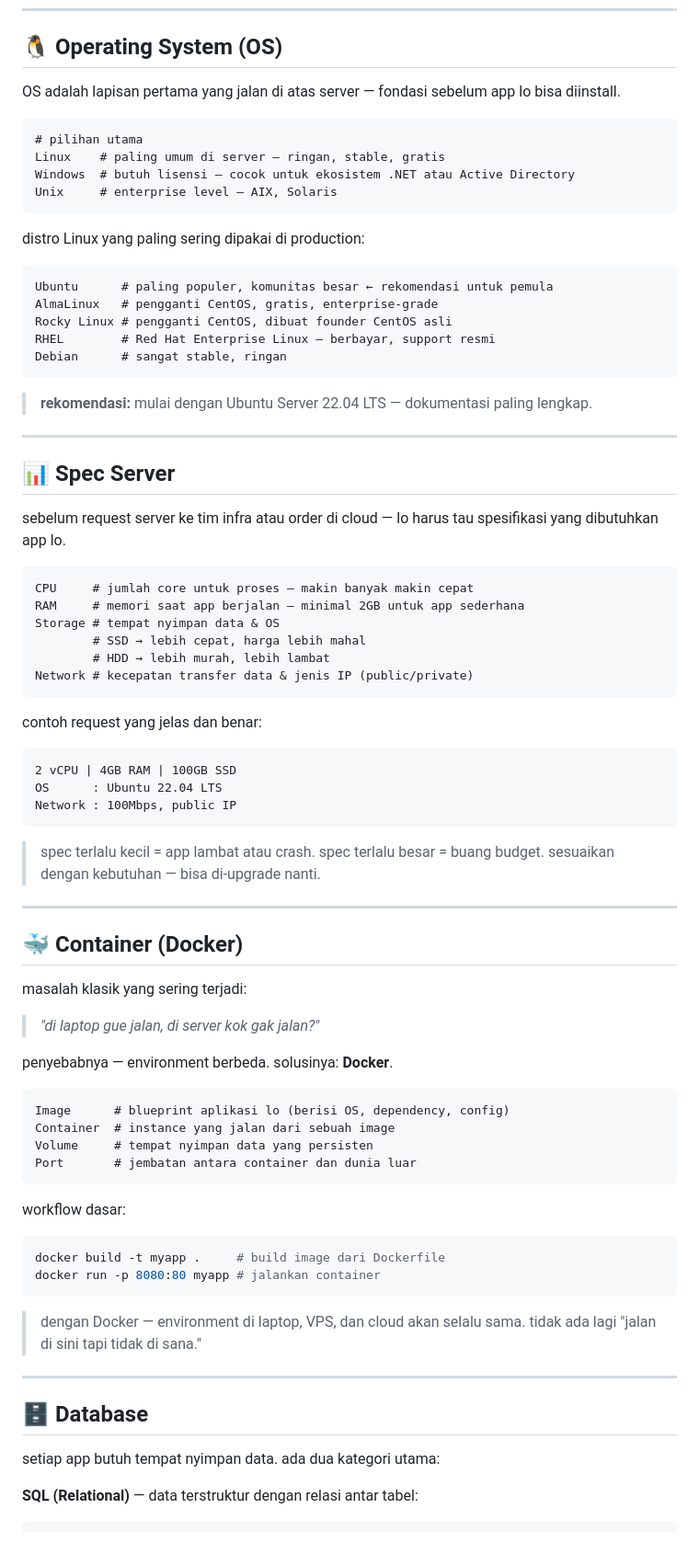
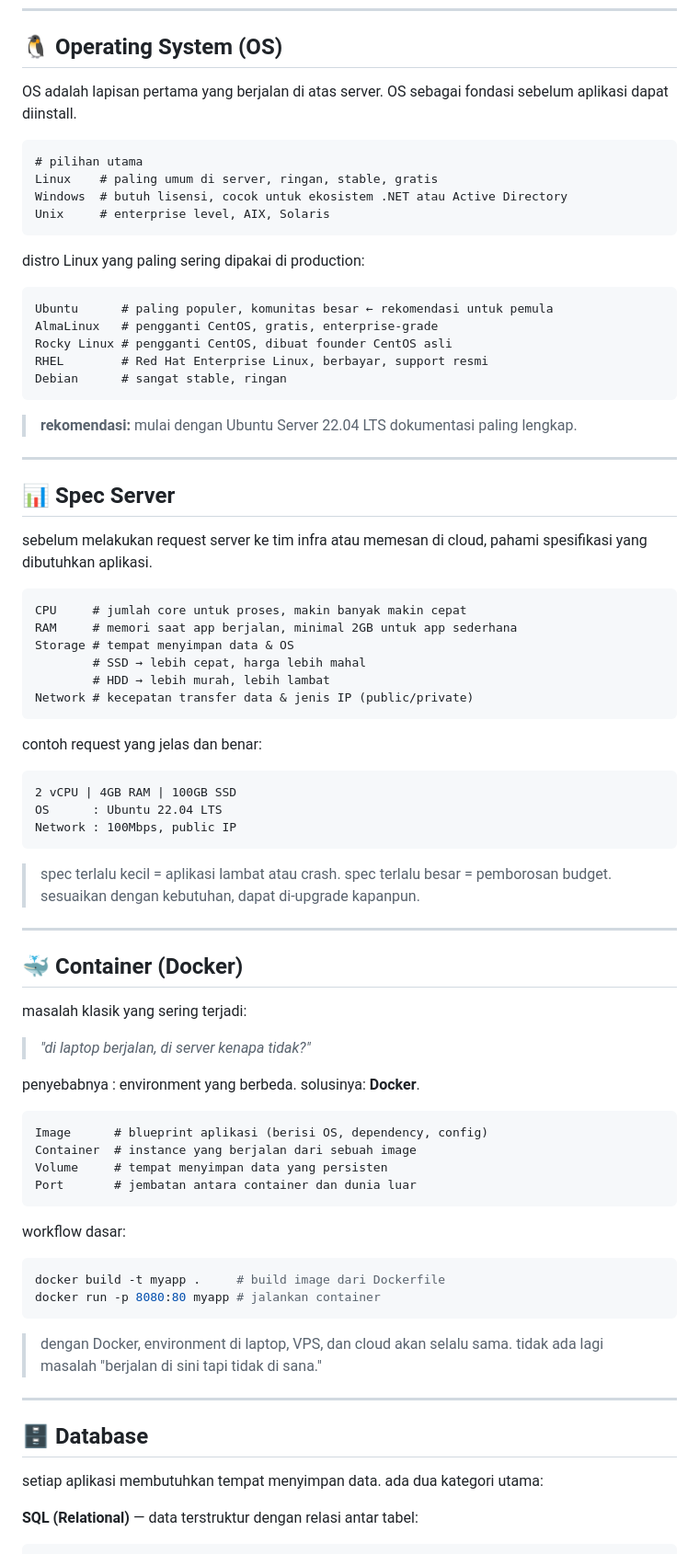
Before and after one commit to xeenau/xeenau.github.io, a Markdown page: infrastructure/basic-infrastructure.md, the part around one of its changes. Shown at 92% size. Drawn GitHub-style.

````diff
--- a/infrastructure/basic-infrastructure.md
+++ b/infrastructure/basic-infrastructure.md
@@ -24,13 +24,13 @@ sebelum deploy, tentukan dulu tempat app lo jalan.
 
 ## 🐧 Operating System (OS)
 
-OS adalah lapisan pertama yang jalan di atas server — fondasi sebelum app lo bisa diinstall.
+OS adalah lapisan pertama yang berjalan di atas server. OS sebagai fondasi sebelum aplikasi dapat diinstall.
 
 ```
 # pilihan utama
-Linux    # paling umum di server — ringan, stable, gratis
-Windows  # butuh lisensi — cocok untuk ekosistem .NET atau Active Directory
-Unix     # enterprise level — AIX, Solaris
+Linux    # paling umum di server, ringan, stable, gratis
+Windows  # butuh lisensi, cocok untuk ekosistem .NET atau Active Directory
+Unix     # enterprise level, AIX, Solaris
 ```
 
 distro Linux yang paling sering dipakai di production:
@@ -39,22 +39,22 @@ distro Linux yang paling sering dipakai di production:
 Ubuntu      # paling populer, komunitas besar ← rekomendasi untuk pemula
 AlmaLinux   # pengganti CentOS, gratis, enterprise-grade
 Rocky Linux # pengganti CentOS, dibuat founder CentOS asli
-RHEL        # Red Hat Enterprise Linux — berbayar, support resmi
+RHEL        # Red Hat Enterprise Linux, berbayar, support resmi
 Debian      # sangat stable, ringan
 ```
 
-> **rekomendasi:** mulai dengan Ubuntu Server 22.04 LTS — dokumentasi paling lengkap.
+> **rekomendasi:** mulai dengan Ubuntu Server 22.04 LTS dokumentasi paling lengkap.
 
 ---
 
 ## 📊 Spec Server
 
-sebelum request server ke tim infra atau order di cloud — lo harus tau spesifikasi yang dibutuhkan app lo.
+sebelum melakukan request server ke tim infra atau memesan di cloud, pahami spesifikasi yang dibutuhkan aplikasi.
 
 ```
-CPU     # jumlah core untuk proses — makin banyak makin cepat
-RAM     # memori saat app berjalan — minimal 2GB untuk app sederhana
-Storage # tempat nyimpan data & OS
+CPU     # jumlah core untuk proses, makin banyak makin cepat
+RAM     # memori saat app berjalan, minimal 2GB untuk app sederhana
+Storage # tempat menyimpan data & OS
         # SSD → lebih cepat, harga lebih mahal
         # HDD → lebih murah, lebih lambat
 Network # kecepatan transfer data & jenis IP (public/private)
@@ -68,9 +68,9 @@ OS      : Ubuntu 22.04 LTS
 Network : 100Mbps, public IP
 ```
 
-> spec terlalu kecil = app lambat atau crash.
-> spec terlalu besar = buang budget.
-> sesuaikan dengan kebutuhan — bisa di-upgrade nanti.
+> spec terlalu kecil = aplikasi lambat atau crash.
+> spec terlalu besar = pemborosan budget.
+> sesuaikan dengan kebutuhan, dapat di-upgrade kapanpun.
 
 ---
 
@@ -78,14 +78,14 @@ Network : 100Mbps, public IP
 
 masalah klasik yang sering terjadi:
 
-> *"di laptop gue jalan, di server kok gak jalan?"*
+> *"di laptop berjalan, di server kenapa tidak?"*
 
-penyebabnya — environment berbeda. solusinya: **Docker**.
+penyebabnya : environment yang berbeda. solusinya: **Docker**.
 
 ```
-Image      # blueprint aplikasi lo (berisi OS, dependency, config)
-Container  # instance yang jalan dari sebuah image
-Volume     # tempat nyimpan data yang persisten
+Image      # blueprint aplikasi (berisi OS, dependency, config)
+Container  # instance yang berjalan dari sebuah image
+Volume     # tempat menyimpan data yang persisten
 Port       # jembatan antara container dan dunia luar
 ```
 
@@ -96,14 +96,14 @@ docker build -t myapp .     # build image dari Dockerfile
 docker run -p 8080:80 myapp # jalankan container
 ```
 
-> dengan Docker — environment di laptop, VPS, dan cloud akan selalu sama.
-> tidak ada lagi "jalan di sini tapi tidak di sana."
+> dengan Docker, environment di laptop, VPS, dan cloud akan selalu sama.
+> tidak ada lagi masalah "berjalan di sini tapi tidak di sana."
 
 ---
 
 ## 🗄️ Database
 
-setiap app butuh tempat nyimpan data. ada dua kategori utama:
+setiap aplikasi membutuhkan tempat menyimpan data. ada dua kategori utama:
 
 **SQL (Relational)** — data terstruktur dengan relasi antar tabel:
 ```
````
Also changed, not shown: other parts of infrastructure/basic-infrastructure.md (+9 -9 lines).
